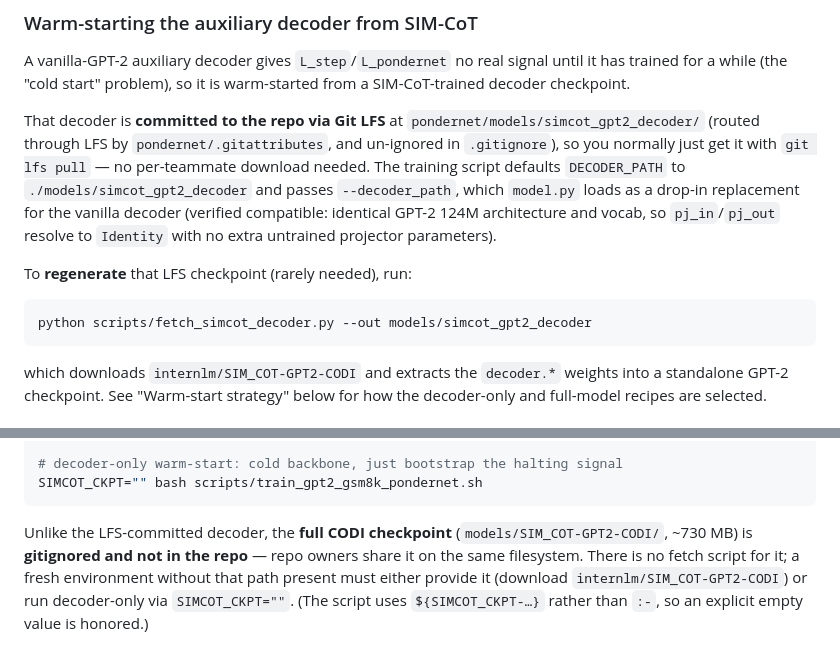
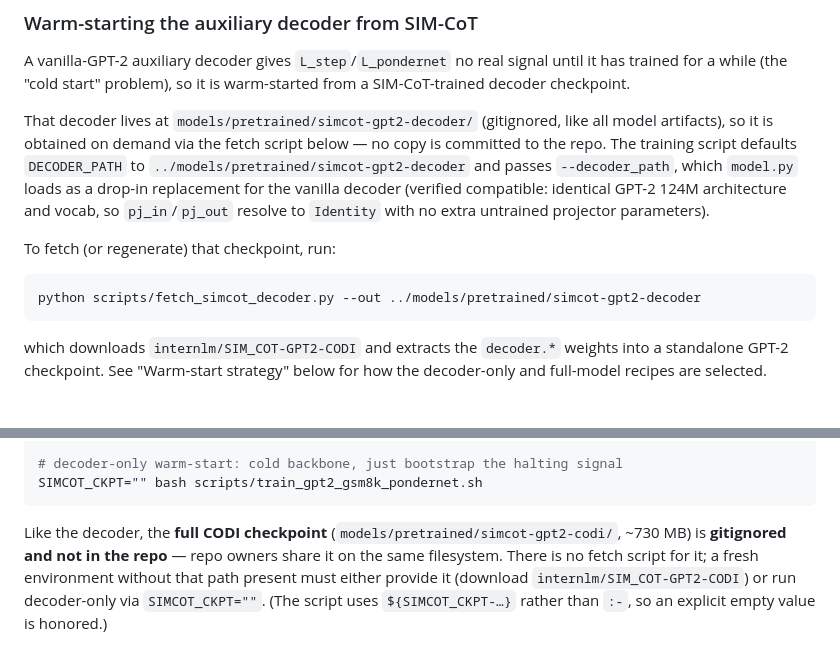
Before and after one commit to anatissera/pondernet-adaptive-latent-reasoning, a Markdown page: pondernet/README.md, 2 parts joined by grey strips. GitHub-like rendering.

Commit message:
docs(pondernet): update README to new models/pretrained layout
Decoder is now gitignored at models/pretrained/simcot-gpt2-decoder (fetched via
script, no longer LFS-committed); CODI checkpoint at models/pretrained/simcot-gpt2-codi.

````diff
--- a/pondernet/README.md
+++ b/pondernet/README.md
@@ -48,19 +48,18 @@ A vanilla-GPT-2 auxiliary decoder gives `L_step`/`L_pondernet` no real signal un
 it has trained for a while (the "cold start" problem), so it is warm-started from a
 SIM-CoT-trained decoder checkpoint.
 
-That decoder is **committed to the repo via Git LFS** at
-`pondernet/models/simcot_gpt2_decoder/` (routed through LFS by `pondernet/.gitattributes`,
-and un-ignored in `.gitignore`), so you normally just get it with `git lfs pull` — no
-per-teammate download needed. The training script defaults `DECODER_PATH` to
-`./models/simcot_gpt2_decoder` and passes `--decoder_path`, which `model.py` loads as a
-drop-in replacement for the vanilla decoder (verified compatible: identical GPT-2 124M
-architecture and vocab, so `pj_in`/`pj_out` resolve to `Identity` with no extra
-untrained projector parameters).
+That decoder lives at `models/pretrained/simcot-gpt2-decoder/` (gitignored, like all
+model artifacts), so it is obtained on demand via the fetch script below — no copy is
+committed to the repo. The training script defaults `DECODER_PATH` to
+`../models/pretrained/simcot-gpt2-decoder` and passes `--decoder_path`, which `model.py`
+loads as a drop-in replacement for the vanilla decoder (verified compatible: identical
+GPT-2 124M architecture and vocab, so `pj_in`/`pj_out` resolve to `Identity` with no
+extra untrained projector parameters).
 
-To **regenerate** that LFS checkpoint (rarely needed), run:
+To fetch (or regenerate) that checkpoint, run:
 
 ```bash
-python scripts/fetch_simcot_decoder.py --out models/simcot_gpt2_decoder
+python scripts/fetch_simcot_decoder.py --out ../models/pretrained/simcot-gpt2-decoder
 ```
 
 which downloads `internlm/SIM_COT-GPT2-CODI` and extracts the `decoder.*` weights into a
@@ -100,8 +99,8 @@ bash scripts/train_gpt2_gsm8k_pondernet.sh
 SIMCOT_CKPT="" bash scripts/train_gpt2_gsm8k_pondernet.sh
 ```
 
-Unlike the LFS-committed decoder, the **full CODI checkpoint**
-(`models/SIM_COT-GPT2-CODI/`, ~730 MB) is **gitignored and not in the repo** — repo
+Like the decoder, the **full CODI checkpoint**
+(`models/pretrained/simcot-gpt2-codi/`, ~730 MB) is **gitignored and not in the repo** — repo
 owners share it on the same filesystem. There is no fetch script for it; a fresh
 environment without that path present must either provide it (download
 `internlm/SIM_COT-GPT2-CODI`) or run decoder-only via `SIMCOT_CKPT=""`. (The script
````
